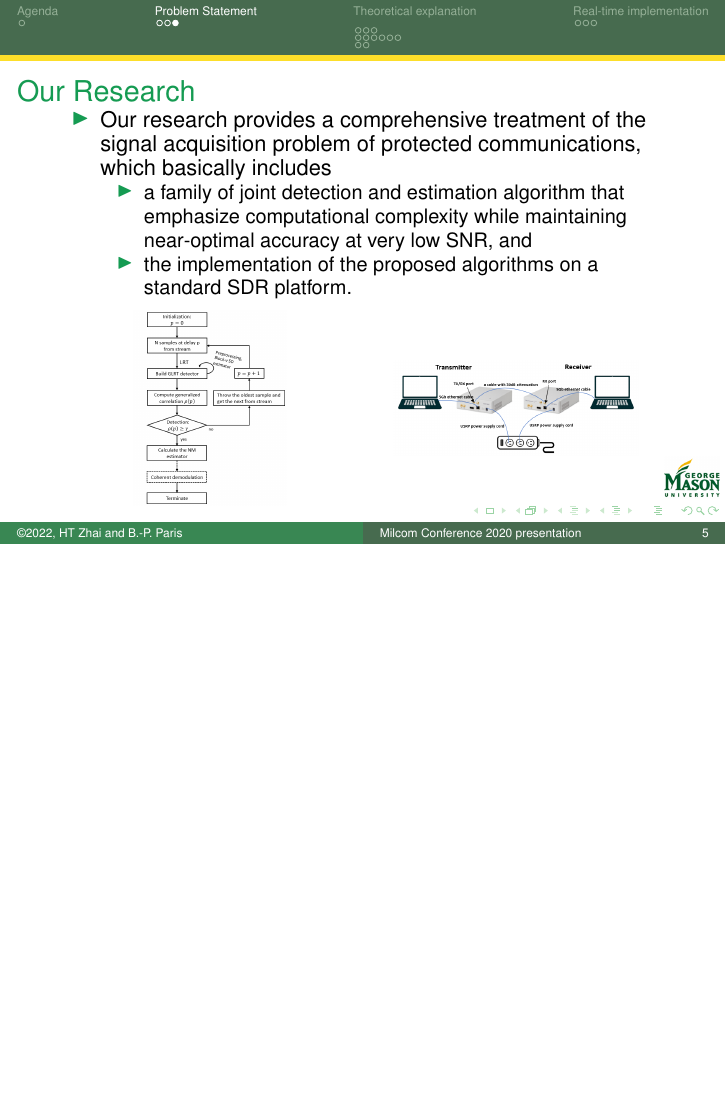
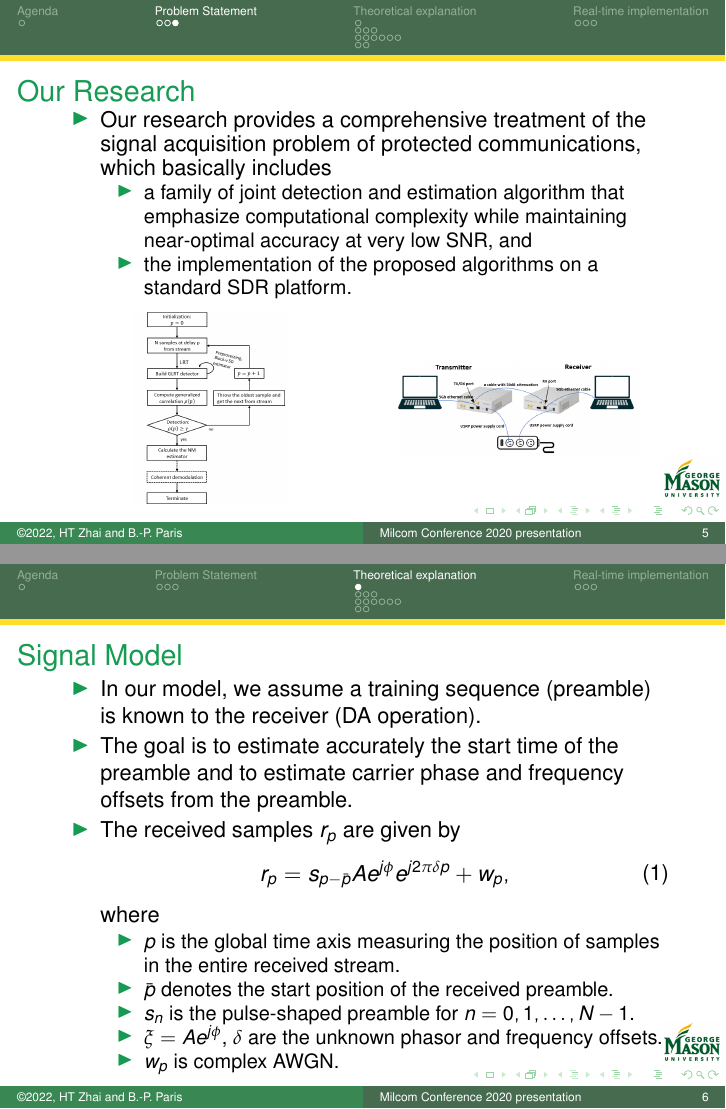
Before and after one commit to Haotian-RA/joint-detection-and-estimation-algorithm-1-19, LaTeX slides (slides/Milcom_slides.tex, which reads slides/therotical_explanation.tex): page 5 of 21 before the commit and pages 5 and 6 of 22 after it, the two joined at a grey line, the shorter picture padded with empty space. Compiled offline with pdfLaTeX.

Commit message:
Update therotical_explanation.tex

```diff
--- a/slides/therotical_explanation.tex
+++ b/slides/therotical_explanation.tex
@@ -1,6 +1,30 @@
 \section{Theoretical explanation}
 
 \subsection{Signal Model}
+
+\begin{frame}
+  \frametitle{Signal Model}
+  \begin{itemize}
+    \item In our model, we assume a training sequence (preamble) is known to the receiver (DA operation).
+    \item The goal is to estimate accurately the start time of the preamble and to estimate carrier phase and frequency offsets from the preamble.
+    \item The received samples $r_p$ are given by
+\begin{equation}
+    \begin{aligned}
+      \label{eq:model}
+      r_p = s_{p-\bar{p}}Ae^{j\phi}e^{j2\pi\delta p}+w_{p},
+    \end{aligned}
+  \end{equation}
+where
+\begin{itemize}
+    \item $p$ is the global time axis measuring the position of samples in the entire received stream.
+    \item $\bar{p}$ denotes the start position of the received preamble.
+    \item $s_n$ is the pulse-shaped preamble for $n=0,1,\ldots,N-1$.
+    \item $\xi=Ae^{j\phi}$, $\delta$ are the unknown phasor and frequency offsets.
+    \item $w_p$ is complex AWGN.
+\end{itemize}
+\end{itemize}
+
+\end{frame}
 
 \subsection{Time Synchronization}
 
```
